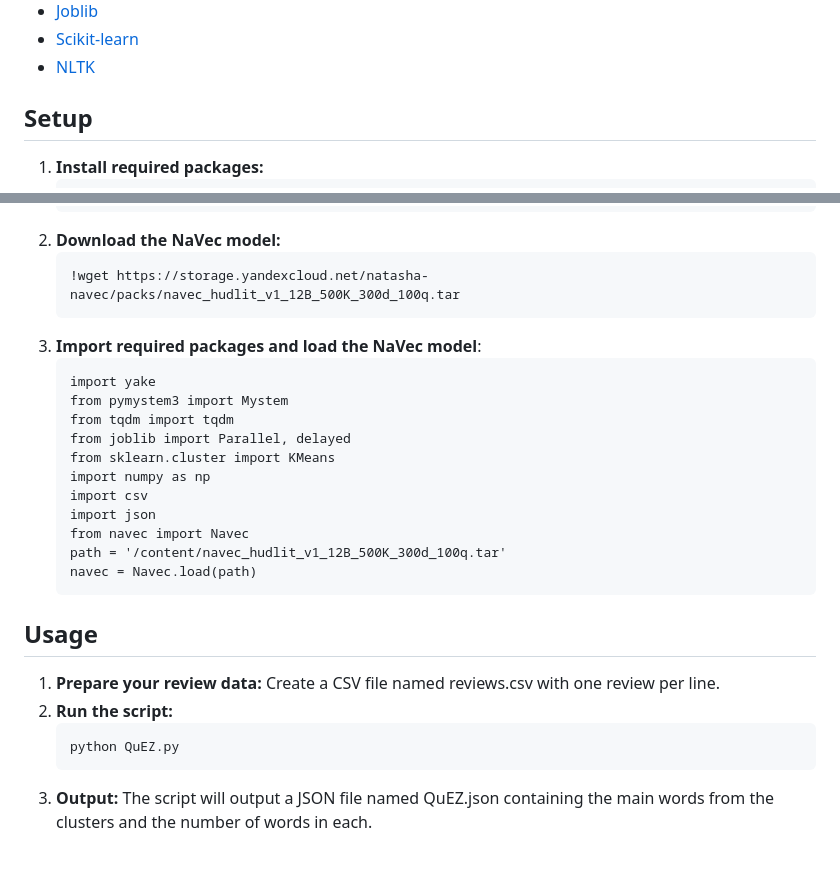
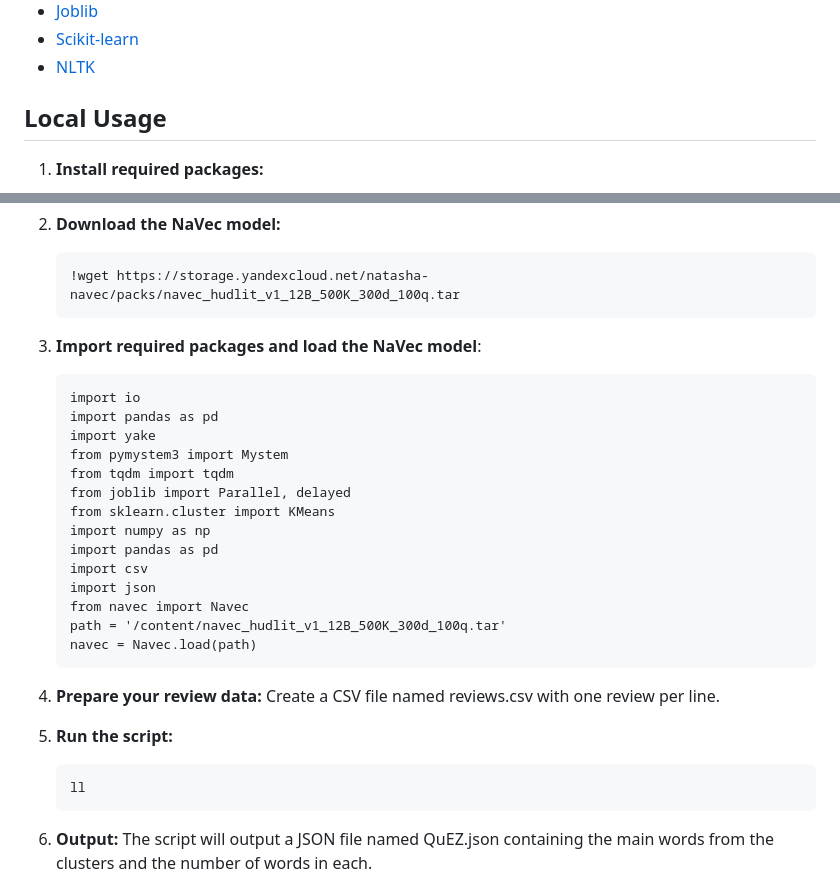
Before and after one commit to Vovu4o/QuEZ, a Markdown page: README.md, 2 parts joined by grey strips. Rendered like a GitHub page; blank space fills up the shorter version.

````diff
--- a/README.md
+++ b/README.md
@@ -20,7 +20,7 @@ This project implements a Python script for extracting keyphrases from customer
 - [Scikit-learn](https://pypi.org/project/scikit-learn/)
 - [NLTK](https://pypi.org/project/nltk/)
 
-## Setup
+## Local Usage
 
 1. **Install required packages:**
    ```
@@ -38,24 +38,26 @@ This project implements a Python script for extracting keyphrases from customer
    ```
 5. **Import required packages and load the NaVec model**:
    ```
+   import io
+   import pandas as pd
    import yake
    from pymystem3 import Mystem
    from tqdm import tqdm
    from joblib import Parallel, delayed
    from sklearn.cluster import KMeans
    import numpy as np
+   import pandas as pd
    import csv
    import json
    from navec import Navec
    path = '/content/navec_hudlit_v1_12B_500K_300d_100q.tar'
    navec = Navec.load(path)
    ```
-## Usage
+6. **Prepare your review data:** Create a CSV file named reviews.csv with one review per line.
 
-1. **Prepare your review data:** Create a CSV file named reviews.csv with one review per line.
-2. **Run the script:**
+7. **Run the script:**
    ```
-   python QuEZ.py
+   ll
    ```
 4. **Output:** The script will output a JSON file named QuEZ.json containing the main words from the clusters and the number of words in each.
 
````
